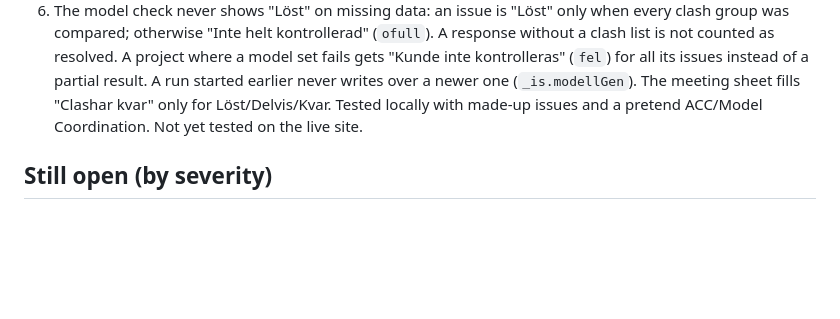
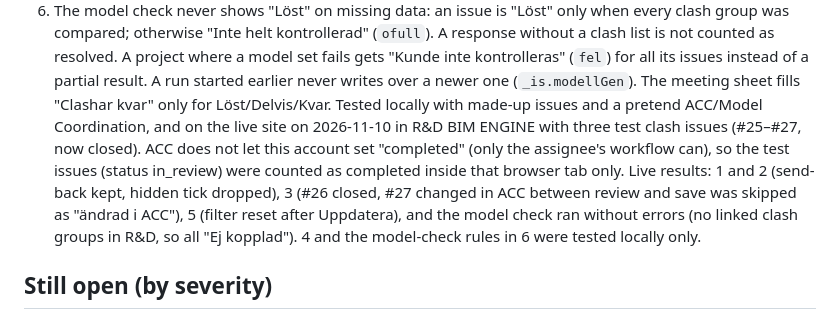
Before and after one commit to mahdi-bimengine/forma-super-admin, a Markdown page: docs/GRANSKNING-CLASH.md, the part around the change. Drawn GitHub-style; blank space fills up the shorter version.

Commit message:
Docs: Clash blocker fixes tested on the live site in R&D
Co-Authored-By: Claude Opus 5.5 <noreply@anthropic.com>

```diff
--- a/docs/GRANSKNING-CLASH.md
+++ b/docs/GRANSKNING-CLASH.md
@@ -19,7 +19,7 @@ correctly (`sortBy=-createdAt`), and a new comment bumps the issue's `updatedAt`
    resolved. A project where a model set fails gets "Kunde inte kontrolleras" (`fel`) for all its issues instead
    of a partial result. A run started earlier never writes over a newer one (`_is.modellGen`). The meeting sheet
    fills "Clashar kvar" only for Löst/Delvis/Kvar.
-Tested locally with made-up issues and a pretend ACC/Model Coordination. Not yet tested on the live site.
+Tested locally with made-up issues and a pretend ACC/Model Coordination, and on the live site on 2026-11-10 in R&D BIM ENGINE with three test clash issues (#25–#27, now closed). ACC does not let this account set "completed" (only the assignee's workflow can), so the test issues (status in_review) were counted as completed inside that browser tab only. Live results: 1 and 2 (send-back kept, hidden tick dropped), 3 (#26 closed, #27 changed in ACC between review and save was skipped as "ändrad i ACC"), 5 (filter reset after Uppdatera), and the model check ran without errors (no linked clash groups in R&D, so all "Ej kopplad"). 4 and the model-check rules in 6 were tested locally only.
 
 ## Still open (by severity)
 - Bulk close does not warn about issues the model check shows as "Finns kvar"/"Delvis".
```
